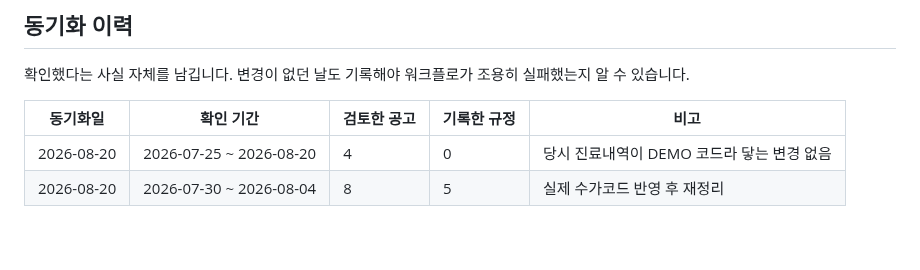
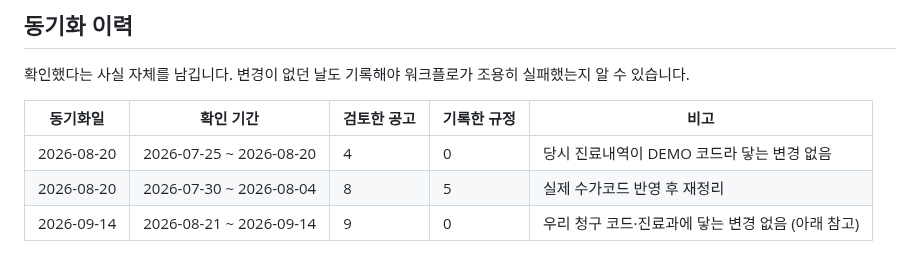
Before and after one commit to t-hajongkim/hira-billing-e2e2, a Markdown page: rules/HIRA_RULES.md, the part around one of its changes. GitHub-like rendering.

```diff
--- a/rules/HIRA_RULES.md
+++ b/rules/HIRA_RULES.md
@@ -147,3 +147,4 @@ AI 가 환자 진료내역과 대조하는 근거 문서입니다. `hira-rule-sy
 |---|---|---|---|---|
 | 2026-08-20 | 2026-07-25 ~ 2026-08-20 | 4 | 0 | 당시 진료내역이 DEMO 코드라 닿는 변경 없음 |
 | 2026-08-20 | 2026-07-30 ~ 2026-08-04 | 8 | 5 | 실제 수가코드 반영 후 재정리 |
+| 2026-09-14 | 2026-08-21 ~ 2026-09-14 | 9 | 0 | 우리 청구 코드·진료과에 닿는 변경 없음 (아래 참고) |
```
Also changed, not shown: other parts of rules/HIRA_RULES.md (+1 -1 lines).
